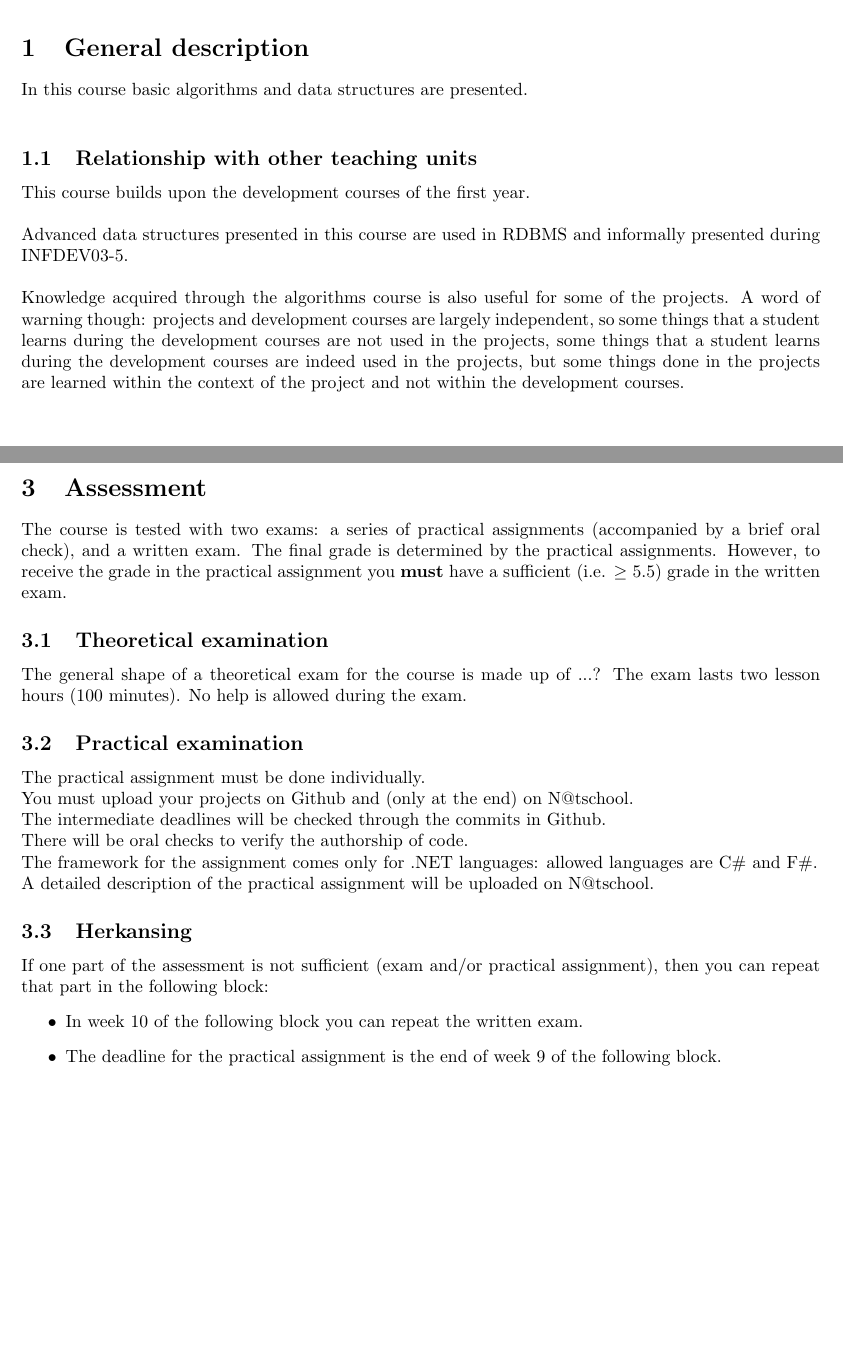
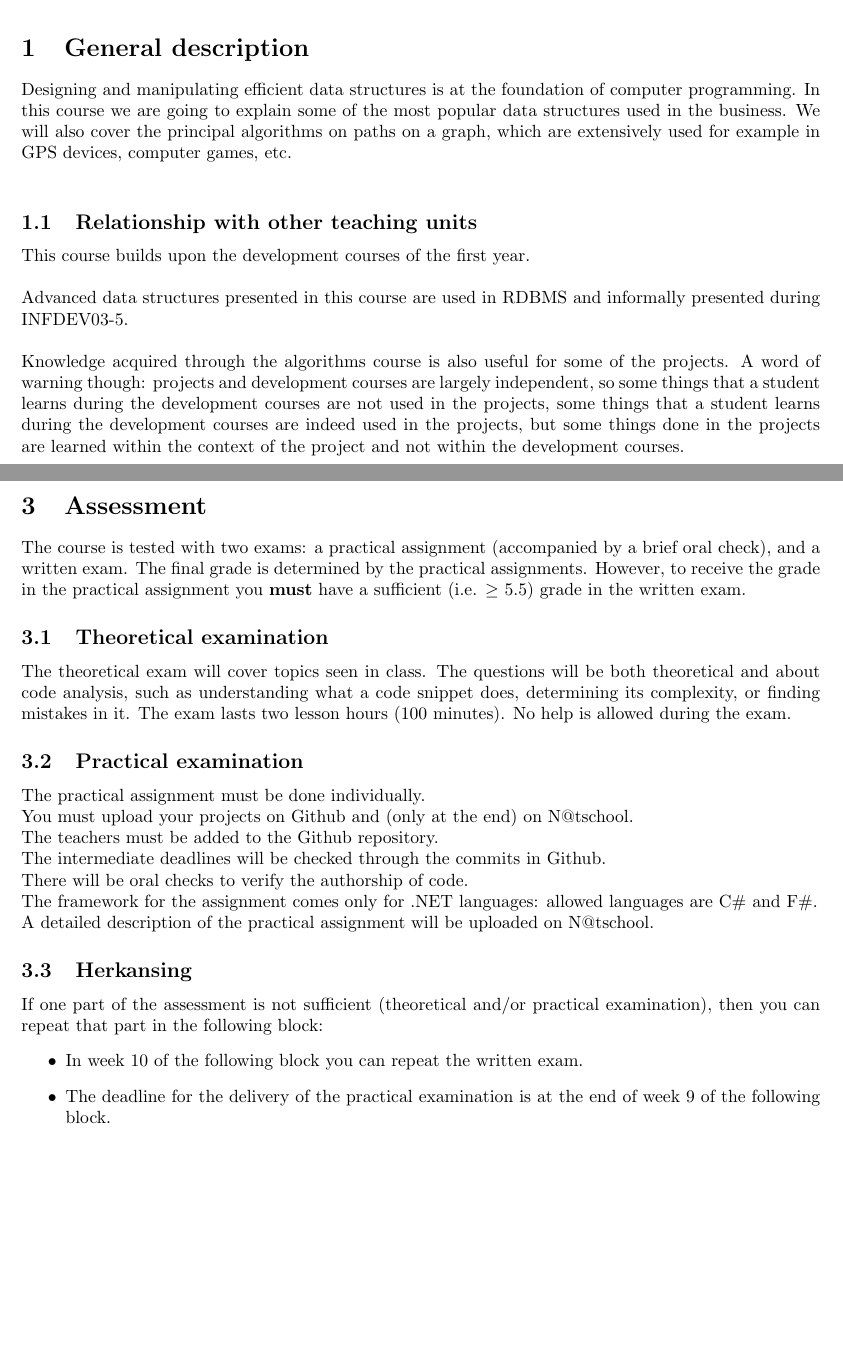
Before and after one commit to polyanos/INFDEV01-6A, a LaTeX document (Modulewijzer INFDEV01-6A.tex, which reads tex/AlgemeneOmschrijving.tex, tex/Toetsing.tex): two parts of pages 4 and 6 of 7, joined at a grey line, cut so that both start at the same text, the shorter picture padded with empty space. Compiled offline with pdfLaTeX.

Commit message:
Updated modulewijzer, Added stub of Week 7 slides

```diff
--- a/Modulewijzer INFDEV01-6A.tex
+++ b/Modulewijzer INFDEV01-6A.tex
@@ -101,4 +101,3 @@ breaklines=true}
 
 \shadowsectionbox
 \include{tex/Modulebeschrijving}
-\newpage
--- a/tex/AlgemeneOmschrijving.tex
+++ b/tex/AlgemeneOmschrijving.tex
@@ -1,5 +1,5 @@
 \section{General description}
-	In this course basic algorithms and data structures are presented. \\
+	Designing and manipulating efficient data structures is at the foundation of computer programming. In this course we are going to explain some of the most popular data structures used in the business. We will also cover the principal algorithms on paths on a graph, which are extensively used for example in GPS devices, computer games, etc.  \\
 
 	\subsection{Relationship with other teaching units}
 		This course builds upon the development courses of the first year.	\\
--- a/tex/Toetsing.tex
+++ b/tex/Toetsing.tex
@@ -1,21 +1,22 @@
 \section{Assessment}
-	The course is tested with two exams: a series of practical assignments (accompanied by a brief oral check), and a written exam. The final grade is determined by the practical assignments. However, to receive the grade in the practical assignment you \textbf{must} have a sufficient (i.e. $\geq$ 5.5) grade in the written exam.
+	The course is tested with two exams: a practical assignment (accompanied by a brief oral check), and a written exam. The final grade is determined by the practical assignments. However, to receive the grade in the practical assignment you \textbf{must} have a sufficient (i.e. $\geq$ 5.5) grade in the written exam.
 
 	\subsection{Theoretical examination}
-		The general shape of a theoretical exam for the course is made up of ...?
+		The theoretical exam will cover topics seen in class. The questions will be both theoretical and about code analysis, such as understanding what a code snippet does, determining its complexity, or finding mistakes in it.
 		The exam lasts two lesson hours (100 minutes). No help is allowed during the exam.
 
 	\subsection{Practical examination}
 	The practical assignment must be done individually. \\
 	You must upload your projects on Github and (only at the end) on N@tschool. \\
+	The teachers must be added to the Github repository. \\
 	The intermediate deadlines will be checked through the commits in Github.\\
 	There will be oral checks to verify the authorship of code. \\
 	The framework for the assignment comes only for .NET languages: allowed languages are C\# and F\#.  \\
 	A detailed description of the practical assignment will be uploaded on N@tschool.
 
 	\subsection{Herkansing}
-	If one part of the assessment is not sufficient (exam and/or practical assignment), then you can repeat that part in the following block:
+	If one part of the assessment is not sufficient (theoretical and/or practical examination), then you can repeat that part in the following block:
 	\begin{itemize}
 	\item In week 10 of the following block you can repeat the written exam.
-	\item The deadline for the practical assignment is the end of week 9 of the following block.
+	\item The deadline for the delivery of the practical examination is at the end of week 9 of the following block.
 	\end{itemize}
```
Also changed, not shown: tex/Programma.tex (+2 -2 lines), Modulewijzer INFDEV01-6A.pdf (deleted), Modulewijzer INFDEV01-6A.tex (7 more changed lines), 4 other files.
